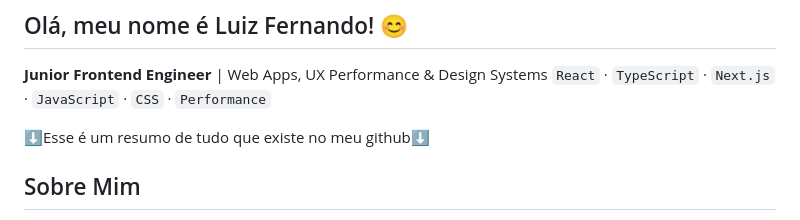
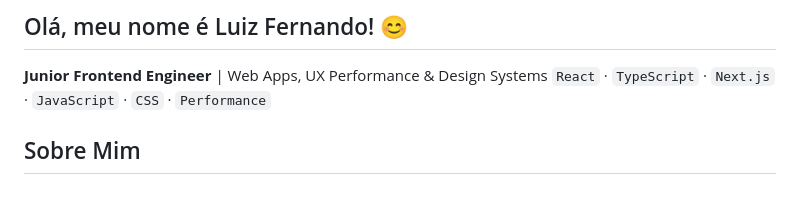
Before and after one commit to Lord1nho/Lord1nho, a Markdown page: README.md, the part around the change. GitHub-like rendering; blank space fills up the shorter version.

Commit message:
Update README to remove summary line
Removed a summary line from the README.

```diff
--- a/README.md
+++ b/README.md
@@ -2,8 +2,6 @@
 
 **Junior Frontend Engineer** | Web Apps, UX Performance & Design Systems
 `React` · `TypeScript` · `Next.js` · `JavaScript` · `CSS` · `Performance`
-
-⬇️Esse é um resumo de tudo que existe no meu github⬇️
 
 ## Sobre Mim
 
```
